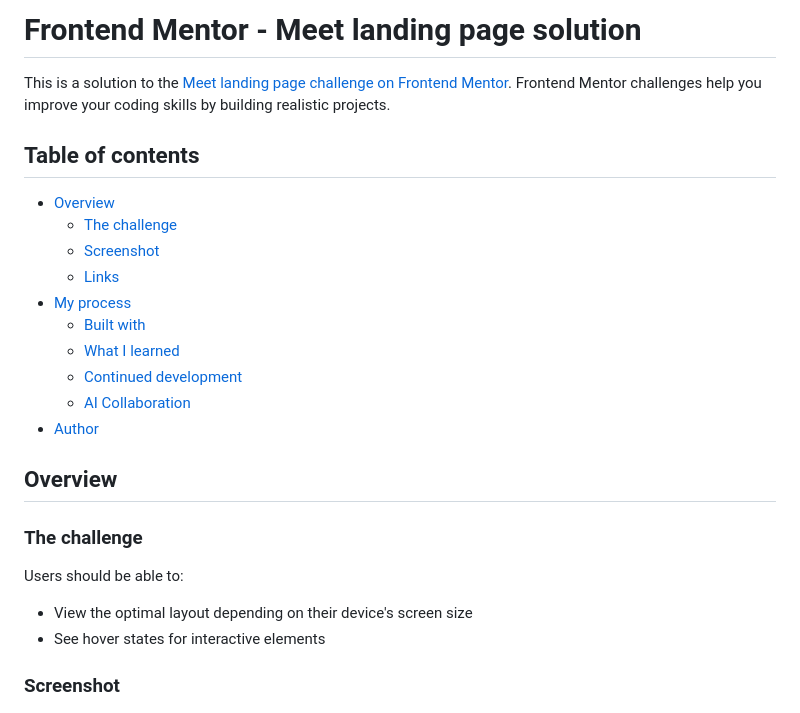
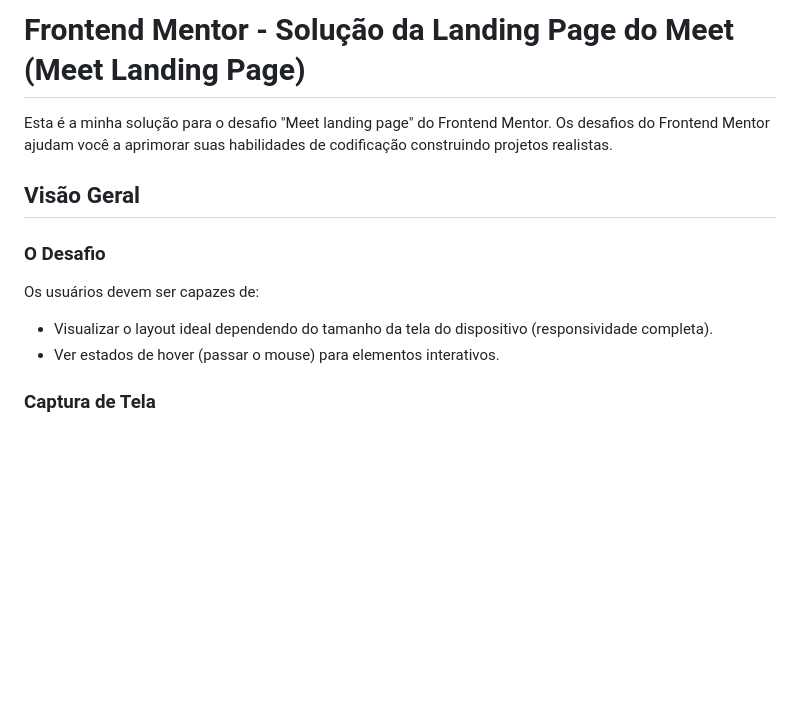
Before and after one commit to mnyellison/meet-landing-page, a Markdown page: README.md, the part around one of its changes. Rendered like a GitHub page; blank space fills up the shorter version.

```diff
--- a/README.md
+++ b/README.md
@@ -1,30 +1,16 @@
-# Frontend Mentor - Meet landing page solution
+# Frontend Mentor - Solução da Landing Page do Meet (Meet Landing Page)
 
-This is a solution to the [Meet landing page challenge on Frontend Mentor](https://www.frontendmentor.io/challenges/meet-landing-page-rbTDS6OUR). Frontend Mentor challenges help you improve your coding skills by building realistic projects.
+Esta é a minha solução para o desafio "Meet landing page" do Frontend Mentor. Os desafios do Frontend Mentor ajudam você a aprimorar suas habilidades de codificação construindo projetos realistas.
 
-## Table of contents
+## Visão Geral
 
-- [Overview](#overview)
-  - [The challenge](#the-challenge)
-  - [Screenshot](#screenshot)
-  - [Links](#links)
-- [My process](#my-process)
-  - [Built with](#built-with)
-  - [What I learned](#what-i-learned)
-  - [Continued development](#continued-development)
-  - [AI Collaboration](#ai-collaboration)
-- [Author](#author)
+### O Desafio
 
-## Overview
+Os usuários devem ser capazes de:
+- Visualizar o layout ideal dependendo do tamanho da tela do dispositivo (responsividade completa).
+- Ver estados de hover (passar o mouse) para elementos interativos.
 
-### The challenge
-
-Users should be able to:
-
-- View the optimal layout depending on their device's screen size
-- See hover states for interactive elements
-
-### Screenshot
+### Captura de Tela
 
 ![](./assets/screenshot.jpg)
 
```
Also changed, not shown: other parts of README.md (+29 -25 lines).
